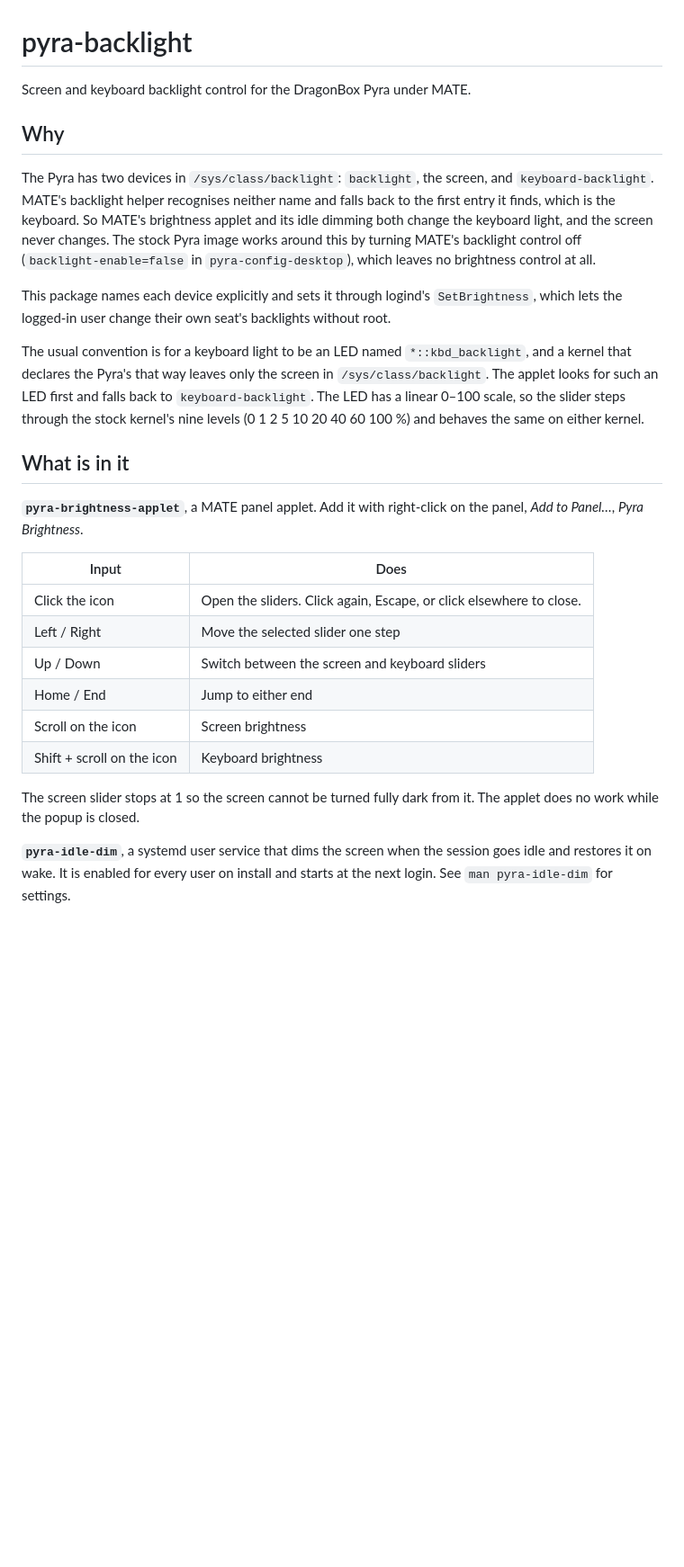
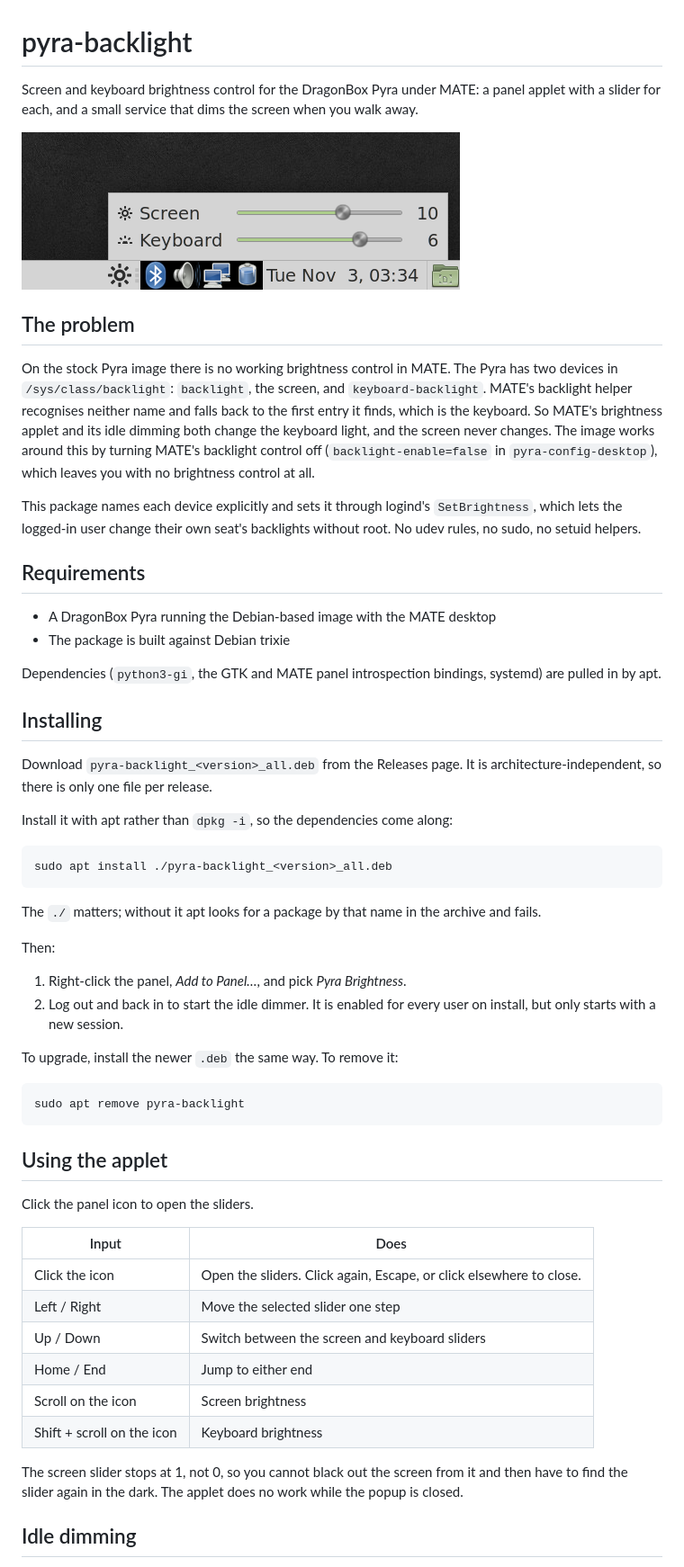
Before and after one commit to daniel-mcdonough/pyra-backlight, a Markdown page: README.md, the part around one of its changes. Shown at 90% size. Rendered like a GitHub page; pictures changed too: applet.png (added); blank space fills up the shorter version.

Commit message:
README: rewrite for people installing from a release

```diff
--- a/README.md
+++ b/README.md
@@ -1,32 +1,59 @@
 # pyra-backlight
 
-Screen and keyboard backlight control for the DragonBox Pyra under MATE.
+Screen and keyboard brightness control for the DragonBox Pyra under MATE: a
+panel applet with a slider for each, and a small service that dims the screen
+when you walk away.
 
-## Why
+![The applet's popup with the screen and keyboard sliders](applet.png)
 
-The Pyra has two devices in `/sys/class/backlight`: `backlight`, the screen,
-and `keyboard-backlight`. MATE's backlight helper recognises neither name and
+## The problem
+
+On the stock Pyra image there is no working brightness control in MATE. The
+Pyra has two devices in `/sys/class/backlight`: `backlight`, the screen, and
+`keyboard-backlight`. MATE's backlight helper recognises neither name and
 falls back to the first entry it finds, which is the keyboard. So MATE's
 brightness applet and its idle dimming both change the keyboard light, and
-the screen never changes. The stock Pyra image works around this by turning
-MATE's backlight control off (`backlight-enable=false` in
-`pyra-config-desktop`), which leaves no brightness control at all.
+the screen never changes. The image works around this by turning MATE's
+backlight control off (`backlight-enable=false` in `pyra-config-desktop`),
+which leaves you with no brightness control at all.
 
 This package names each device explicitly and sets it through logind's
 `SetBrightness`, which lets the logged-in user change their own seat's
-backlights without root.
+backlights without root. No udev rules, no sudo, no setuid helpers.
 
-The usual convention is for a keyboard light to be an LED named
-`*::kbd_backlight`, and a kernel that declares the Pyra's that way leaves only
-the screen in `/sys/class/backlight`. The applet looks for such an LED first
-and falls back to `keyboard-backlight`. The LED has a linear 0–100 scale, so
-the slider steps through the stock kernel's nine levels
-(0 1 2 5 10 20 40 60 100 %) and behaves the same on either kernel.
+## Requirements
 
-## What is in it
+- A DragonBox Pyra running the Debian-based image with the MATE desktop
+- The package is built against Debian trixie
 
-**`pyra-brightness-applet`**, a MATE panel applet. Add it with right-click on
-the panel, *Add to Panel…*, *Pyra Brightness*.
+Dependencies (`python3-gi`, the GTK and MATE panel introspection bindings,
+systemd) are pulled in by apt.
+
+## Installing
+
+Download `pyra-backlight_<version>_all.deb` from the Releases page. It is
+architecture-independent, so there is only one file per release.
+
+Install it with apt rather than `dpkg -i`, so the dependencies come along:
+
+    sudo apt install ./pyra-backlight_<version>_all.deb
+
+The `./` matters; without it apt looks for a package by that name in the
+archive and fails.
+
+Then:
+
+1. Right-click the panel, *Add to Panel…*, and pick *Pyra Brightness*.
+2. Log out and back in to start the idle dimmer. It is enabled for every user
+   on install, but only starts with a new session.
+
+To upgrade, install the newer `.deb` the same way. To remove it:
+
+    sudo apt remove pyra-backlight
+
+## Using the applet
+
+Click the panel icon to open the sliders.
 
 | Input | Does |
 | --- | --- |
@@ -37,10 +64,9 @@ the panel, *Add to Panel…*, *Pyra Brightness*.
 | Scroll on the icon | Screen brightness |
 | Shift + scroll on the icon | Keyboard brightness |
 
-The screen slider stops at 1 so the screen cannot be turned fully dark from
-it. The applet does no work while the popup is closed.
+The screen slider stops at 1, not 0, so you cannot black out the screen from
+it and then have to find the slider again in the dark. The applet does no work
+while the popup is closed.
 
-**`pyra-idle-dim`**, a systemd user service that dims the screen when the
-session goes idle and restores it on wake. It is enabled for every user on
-install and starts at the next login. See `man pyra-idle-dim` for settings.
+## Idle dimming
 
```
Also changed, not shown: other parts of README.md (+77 -8 lines).
